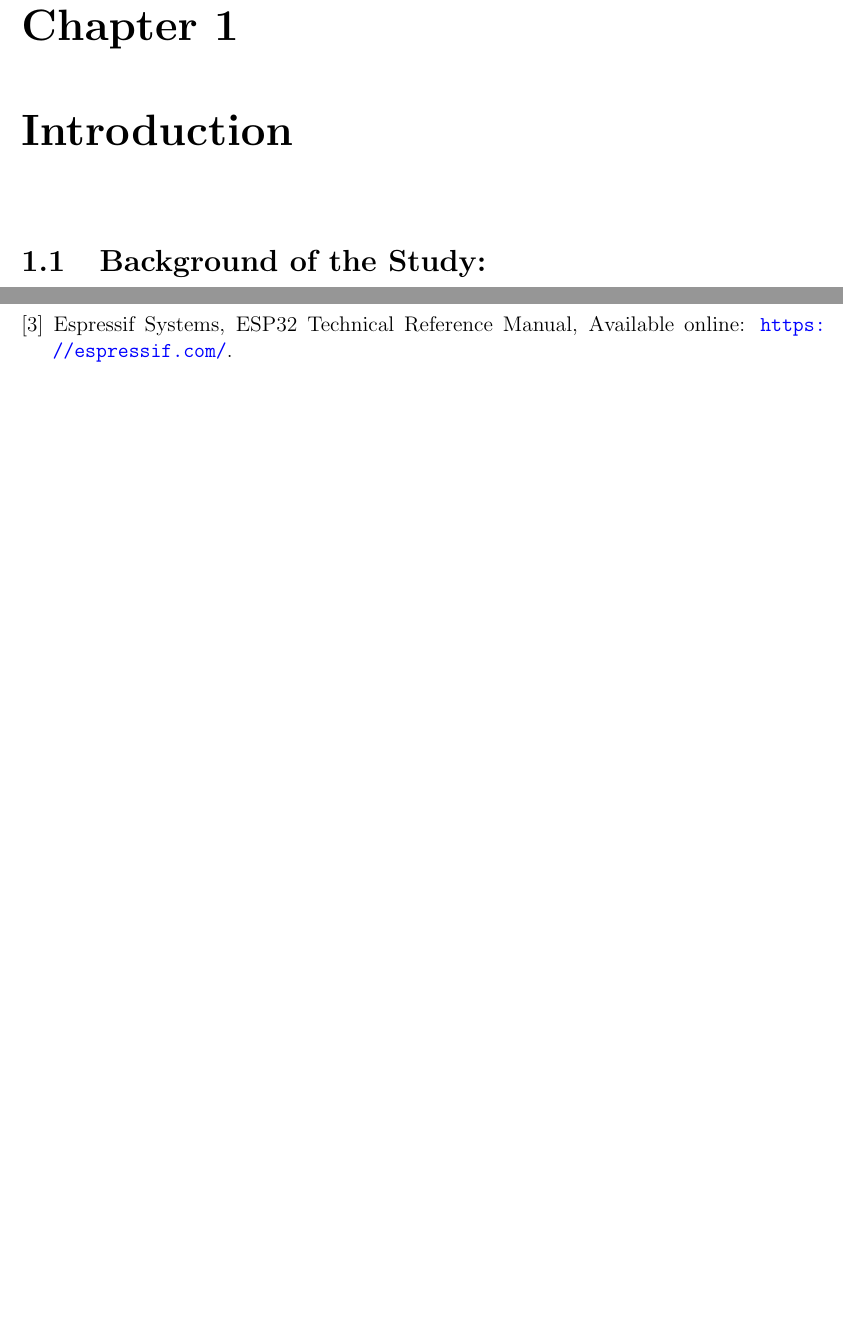
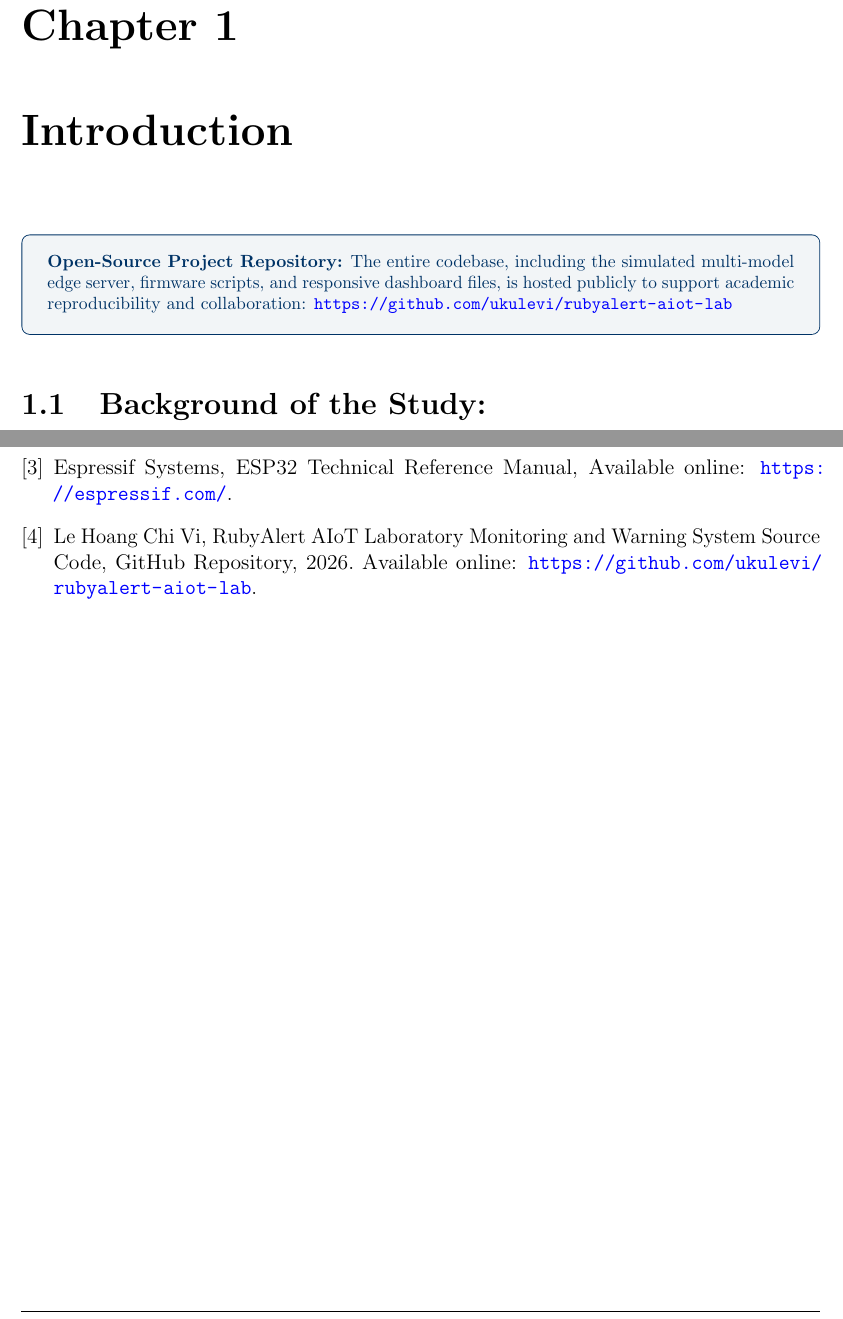
Before and after one commit to ukulevi/rubyalert-aiot-lab, a LaTeX thesis (report/main.tex): two parts of pages 6 and 21 of 21, joined at a grey line, cut so that both start at the same text, the shorter picture padded with empty space. Compiled offline with pdfLaTeX.

Commit message:
docs: Update academic report source and final compiled PDF

```diff
--- a/report/main.tex
+++ b/report/main.tex
@@ -181,6 +181,11 @@
 % =========================================================================
 \chapter{Introduction}
 \label{ch:intro}
+
+\begin{tcolorbox}[colback=navyblue!5, colframe=navyblue, arc=1.5mm, boxrule=0.5pt, left=4mm, right=4mm, top=3mm, bottom=3mm]
+    \footnotesize\color{navyblue}
+    \textbf{Open-Source Project Repository:} The entire codebase, including the simulated multi-model edge server, firmware scripts, and responsive dashboard files, is hosted publicly to support academic reproducibility and collaboration: \url{https://github.com/ukulevi/rubyalert-aiot-lab}
+\end{tcolorbox}
 
 \section{Background of the Study:}
 Laboratory safety represents one of the most critical aspects of academic and industrial research environments. High stress operations involving volatile solvents, pressurized gas channels, active electrical grids, and automated heaters are perpetually performed. In Vietnam, past fire anomalies and harmful chemical inhalations in research laboratories highlight the severe deficiency of proactive, autonomous safety architectures. Conventional IoT implementations are largely static, displaying telemetry on isolated physical screens or simple web views without remote control loops or natural-language interaction capacities.
@@ -568,6 +573,9 @@ Future extensions of the RubyAlert platform will focus on:
 
     \bibitem{esp32}
     Espressif Systems, ESP32 Technical Reference Manual, Available online: \url{https://espressif.com/}.
+
+    \bibitem{rubyalert-repo}
+    Le Hoang Chi Vi, RubyAlert AIoT Laboratory Monitoring and Warning System Source Code, GitHub Repository, 2026. Available online: \url{https://github.com/ukulevi/rubyalert-aiot-lab}.
 \end{thebibliography}
 
 \end{document}
```
Also changed, not shown: report/main.pdf (added), report/main.tex (2 more changed lines).
